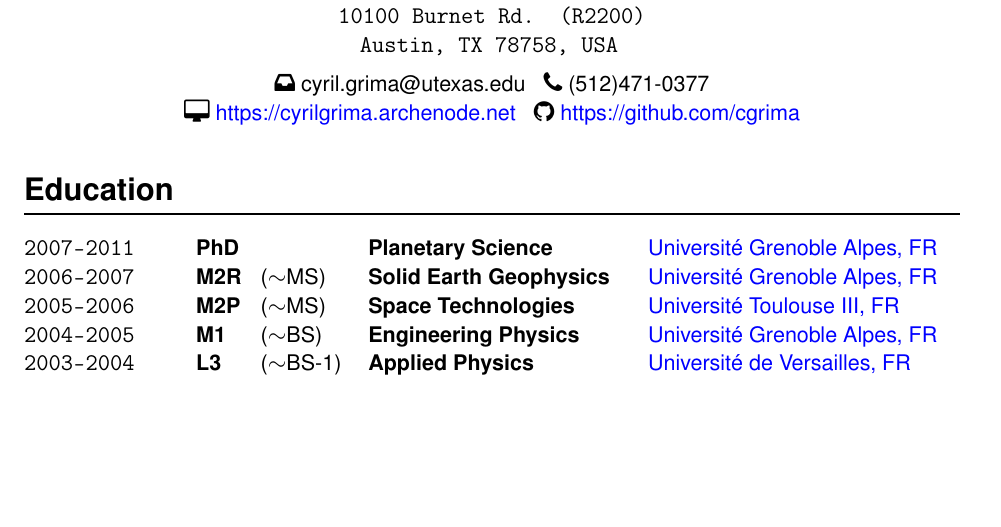
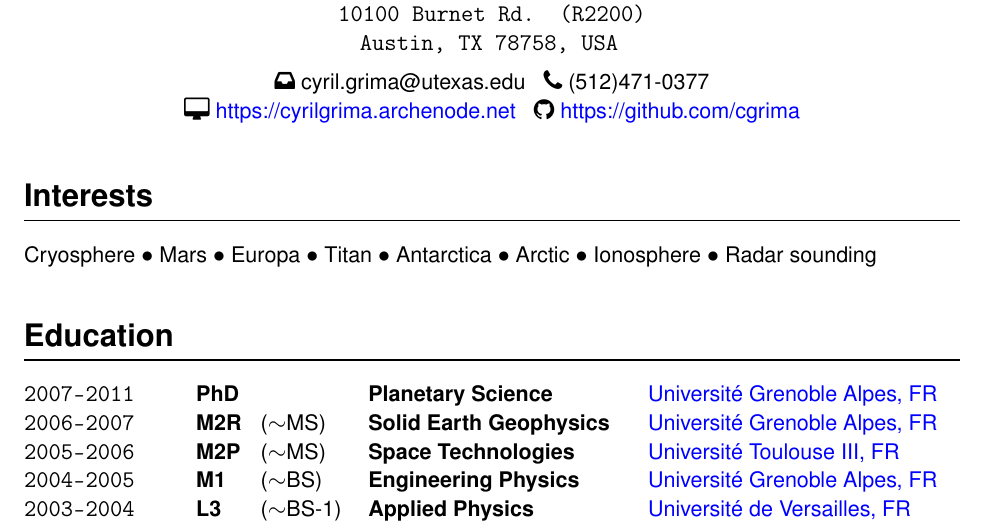
Before and after one commit to cgrima/cv, a LaTeX document (main.tex, which reads interests.tex): part of page 1 of 16, cut so that both start at the same text, the shorter picture padded with empty space. Compiled offline with pdfLaTeX.

Commit message:
Interests added

```diff
--- /dev/null
+++ b/interests.tex
@@ -0,0 +1,3 @@
+\section*{Interests}
+
+Cryosphere $\bullet$ Mars $\bullet$ Europa $\bullet$ Titan $\bullet$ Antarctica $\bullet$ Arctic $\bullet$ Ionosphere $\bullet$ Radar sounding
```
Also changed, not shown: main.tex (+1 -0 lines), CV_cyril.pdf.
